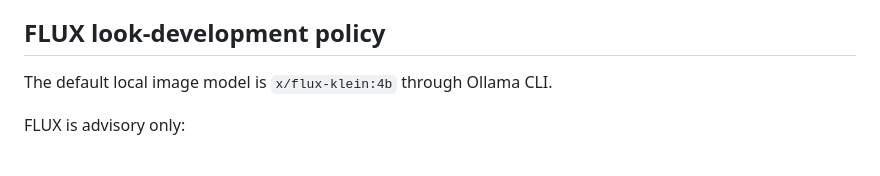
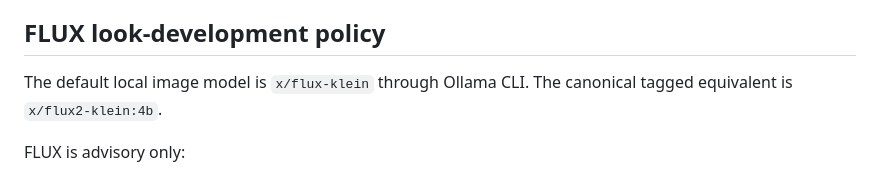
Before and after one commit to tuanna2/Dinosaur-Cinematic-Simulator, a Markdown page: AGENTS.md, the part around the change. GitHub-like rendering.

Commit message:
Use valid FLUX shorthand in agent contract

```diff
--- a/AGENTS.md
+++ b/AGENTS.md
@@ -57,7 +57,7 @@ AI may be used for:
 
 ## FLUX look-development policy
 
-The default local image model is `x/flux-klein:4b` through Ollama CLI.
+The default local image model is `x/flux-klein` through Ollama CLI. The canonical tagged equivalent is `x/flux2-klein:4b`.
 
 FLUX is advisory only:
 
```
